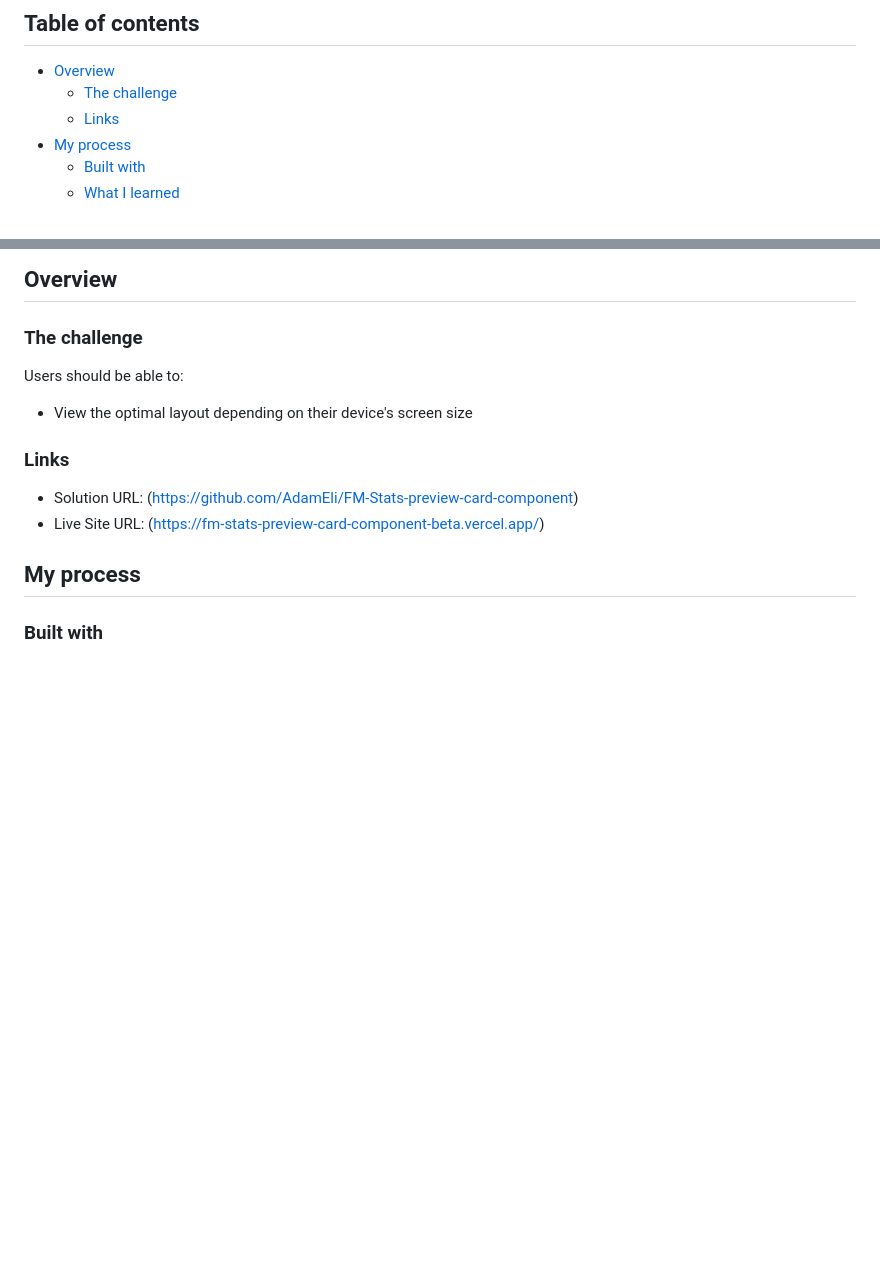
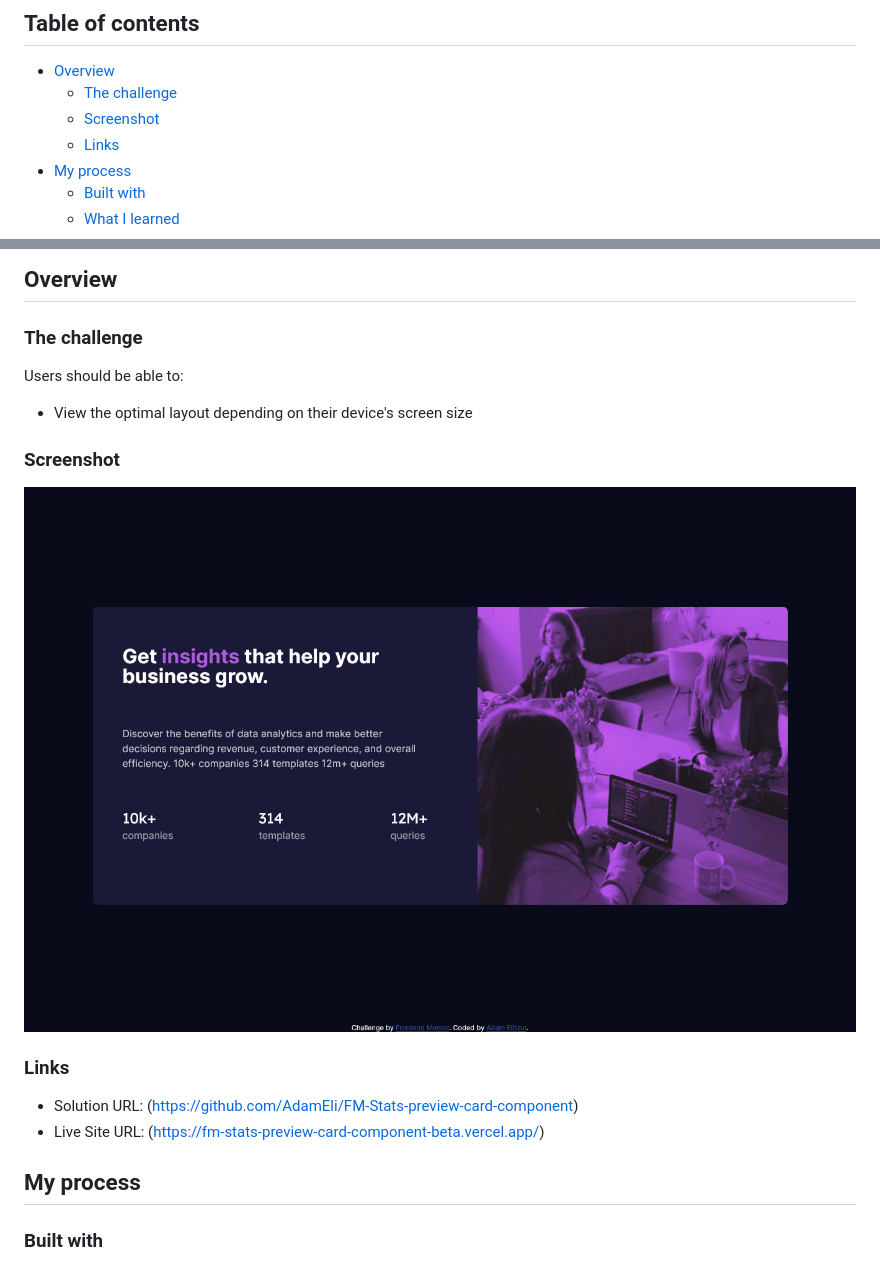
Before and after one commit to AdamEli/FM-Stats-preview-card-component, a Markdown page: README.md, 2 parts joined by grey strips. GitHub-like rendering; pictures changed too: final_screenshot/screenshot.png (added); blank space fills up the shorter version.

Commit message:
Added screenshot to README

```diff
--- a/README.md
+++ b/README.md
@@ -6,6 +6,7 @@ This is a solution to the [Stats preview card component challenge on Frontend Me
 
 -   [Overview](#overview)
     -   [The challenge](#the-challenge)
+    -   [Screenshot](#screenshot)
     -   [Links](#links)
 -   [My process](#my-process)
     -   [Built with](#built-with)
@@ -22,6 +23,10 @@ This is a solution to the [Stats preview card component challenge on Frontend Me
 Users should be able to:
 
 -   View the optimal layout depending on their device's screen size
+
+### Screenshot
+
+![](./final_screenshot/screenshot.png)
 
 ### Links
 
```
